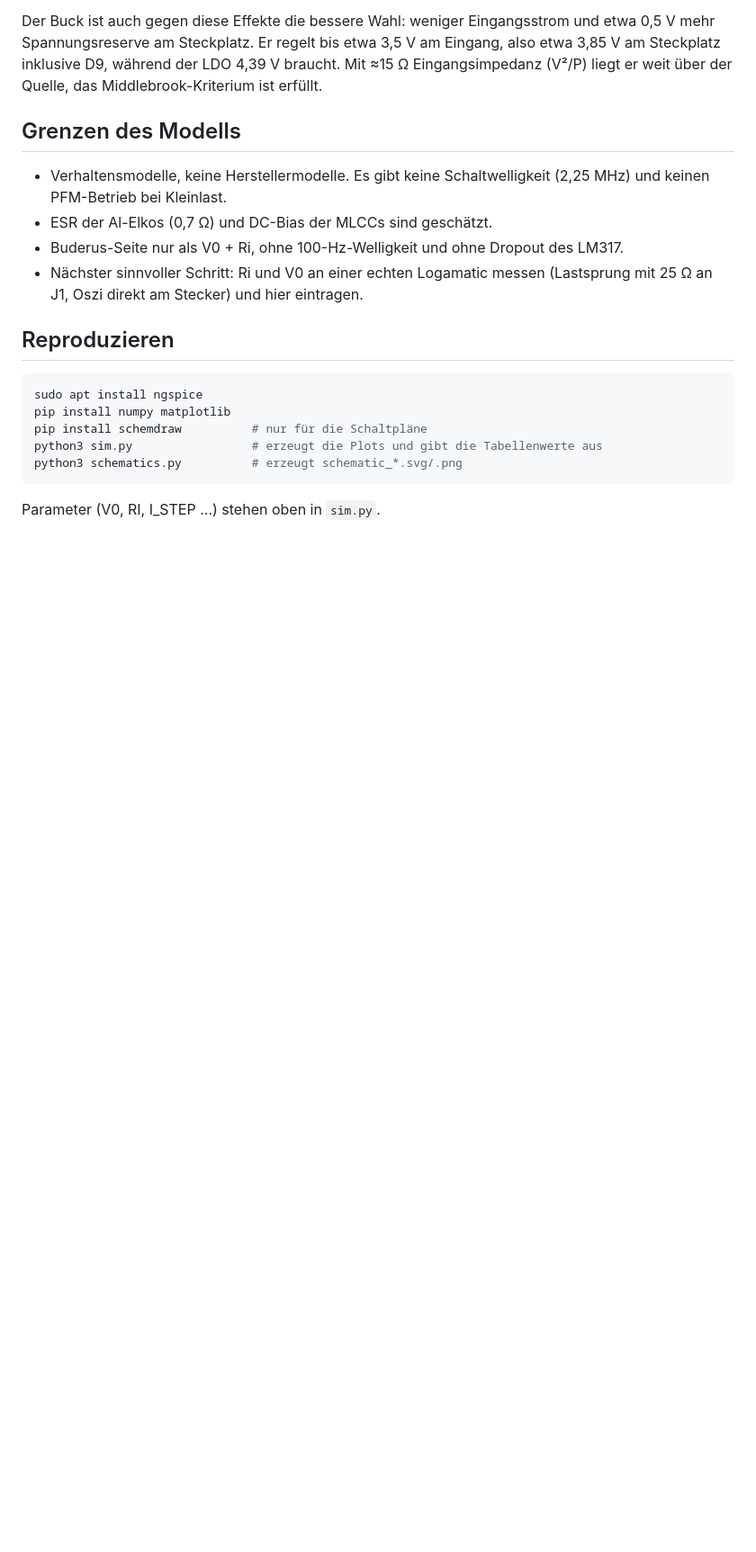
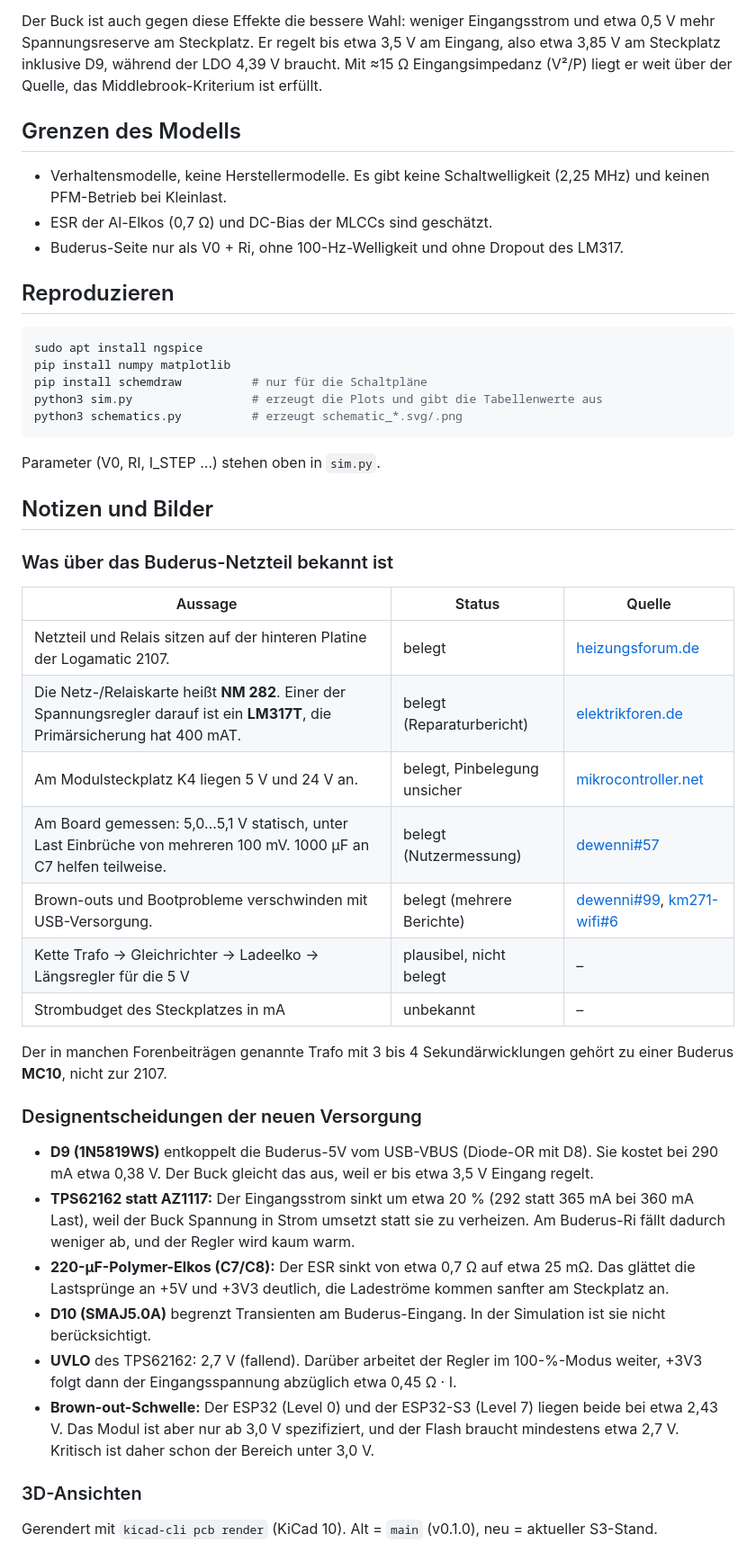
Before and after one commit to the78mole/km271-wifi, a Markdown page: DOC/Power-Analysis/README.md, the part around one of its changes. Shown at 90% size. GitHub-like rendering; blank space fills up the shorter version.

Commit message:
docs(power-analysis): notes on Buderus supply, design rationale, 3D renders
Co-Authored-By: Claude Opus 5.5 <noreply@anthropic.com>
Claude-Session: https://claude.ai/code/session_012skVH8CvU3SPyrYKeNYm1z

````diff
--- a/DOC/Power-Analysis/README.md
+++ b/DOC/Power-Analysis/README.md
@@ -104,7 +104,6 @@ Der Buck ist auch gegen diese Effekte die bessere Wahl: weniger Eingangsstrom un
 - Verhaltensmodelle, keine Herstellermodelle. Es gibt keine Schaltwelligkeit (2,25 MHz) und keinen PFM-Betrieb bei Kleinlast.
 - ESR der Al-Elkos (0,7 Ω) und DC-Bias der MLCCs sind geschätzt.
 - Buderus-Seite nur als V0 + Ri, ohne 100-Hz-Welligkeit und ohne Dropout des LM317.
-- Nächster sinnvoller Schritt: Ri und V0 an einer echten Logamatic messen (Lastsprung mit 25 Ω an J1, Oszi direkt am Stecker) und hier eintragen.
 
 ## Reproduzieren
 
@@ -117,3 +116,33 @@ python3 schematics.py          # erzeugt schematic_*.svg/.png
 ```
 
 Parameter (V0, RI, I_STEP …) stehen oben in `sim.py`.
+
+## Notizen und Bilder
+
+### Was über das Buderus-Netzteil bekannt ist
+
+| Aussage | Status | Quelle |
+|---|---|---|
+| Netzteil und Relais sitzen auf der hinteren Platine der Logamatic 2107. | belegt | [heizungsforum.de](https://www.heizungsforum.de/threads/buderus-steuerung-logamatic-2107-einstellungen-speichern-puffern.9176/) |
+| Die Netz-/Relaiskarte heißt **NM 282**. Einer der Spannungsregler darauf ist ein **LM317T**, die Primärsicherung hat 400 mAT. | belegt (Reparaturbericht) | [elektrikforen.de](https://www.elektrikforen.de/threads/buderus-logomatic-2107.16101/) |
+| Am Modulsteckplatz K4 liegen 5 V und 24 V an. | belegt, Pinbelegung unsicher | [mikrocontroller.net](https://www.mikrocontroller.net/topic/141831) |
+| Am Board gemessen: 5,0…5,1 V statisch, unter Last Einbrüche von mehreren 100 mV. 1000 µF an C7 helfen teilweise. | belegt (Nutzermessung) | [dewenni#57](https://github.com/dewenni/ESP_Buderus_KM271/issues/57) |
+| Brown-outs und Bootprobleme verschwinden mit USB-Versorgung. | belegt (mehrere Berichte) | [dewenni#99](https://github.com/dewenni/ESP_Buderus_KM271/issues/99), [km271-wifi#6](https://github.com/the78mole/km271-wifi/issues/6) |
+| Kette Trafo → Gleichrichter → Ladeelko → Längsregler für die 5 V | plausibel, nicht belegt | – |
+| Strombudget des Steckplatzes in mA | unbekannt | – |
+
+Der in manchen Forenbeiträgen genannte Trafo mit 3 bis 4 Sekundärwicklungen gehört zu einer Buderus **MC10**, nicht zur 2107.
+
+### Designentscheidungen der neuen Versorgung
+
+- **D9 (1N5819WS)** entkoppelt die Buderus-5V vom USB-VBUS (Diode-OR mit D8). Sie kostet bei 290 mA etwa 0,38 V. Der Buck gleicht das aus, weil er bis etwa 3,5 V Eingang regelt.
+- **TPS62162 statt AZ1117:** Der Eingangsstrom sinkt um etwa 20 % (292 statt 365 mA bei 360 mA Last), weil der Buck Spannung in Strom umsetzt statt sie zu verheizen. Am Buderus-Ri fällt dadurch weniger ab, und der Regler wird kaum warm.
+- **220-µF-Polymer-Elkos (C7/C8):** Der ESR sinkt von etwa 0,7 Ω auf etwa 25 mΩ. Das glättet die Lastsprünge an +5V und +3V3 deutlich, die Ladeströme kommen sanfter am Steckplatz an.
+- **D10 (SMAJ5.0A)** begrenzt Transienten am Buderus-Eingang. In der Simulation ist sie nicht berücksichtigt.
+- **UVLO** des TPS62162: 2,7 V (fallend). Darüber arbeitet der Regler im 100-%-Modus weiter, +3V3 folgt dann der Eingangsspannung abzüglich etwa 0,45 Ω · I.
+- **Brown-out-Schwelle:** Der ESP32 (Level 0) und der ESP32-S3 (Level 7) liegen beide bei etwa 2,43 V. Das Modul ist aber nur ab 3,0 V spezifiziert, und der Flash braucht mindestens etwa 2,7 V. Kritisch ist daher schon der Bereich unter 3,0 V.
+
+### 3D-Ansichten
+
+Gerendert mit `kicad-cli pcb render` (KiCad 10). Alt = `main` (v0.1.0), neu = aktueller S3-Stand.
+
````
Also changed, not shown: other parts of DOC/Power-Analysis/README.md (+21 -0 lines), DOC/Power-Analysis/img/new_bottom_power.jpg (added), DOC/Power-Analysis/img/new_iso.jpg (added), DOC/Power-Analysis/img/new_top_power.jpg (added), DOC/Power-Analysis/img/old_bottom_power.jpg (added), DOC/Power-Analysis/img/old_iso.jpg (added), DOC/Power-Analysis/img/old_top_power.jpg (added).
